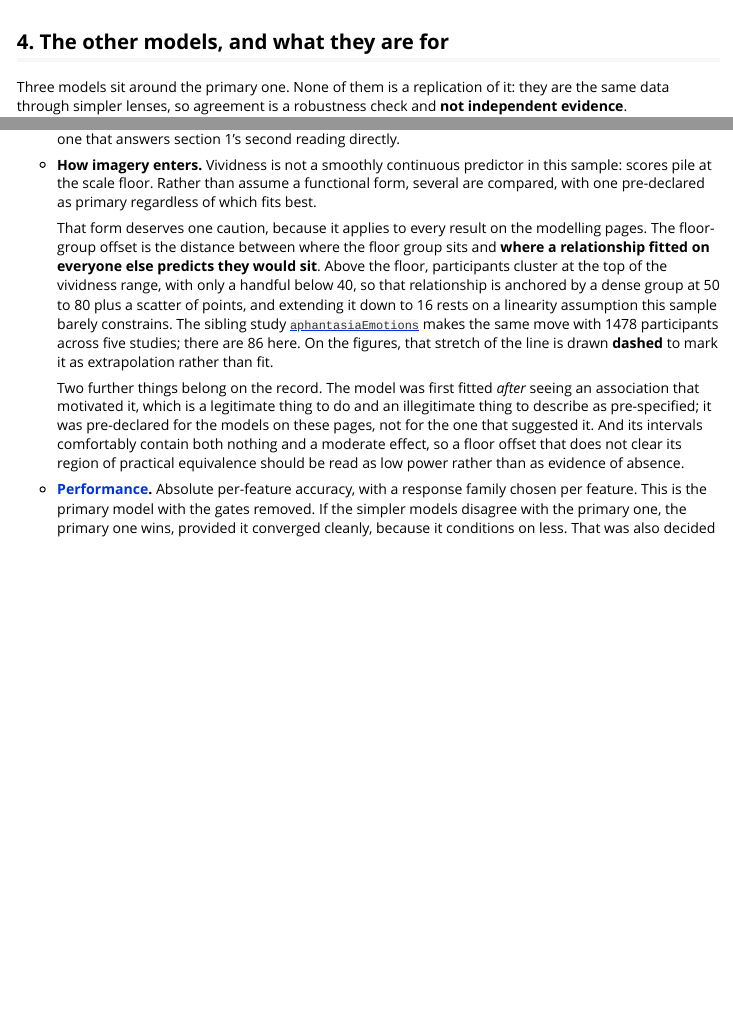
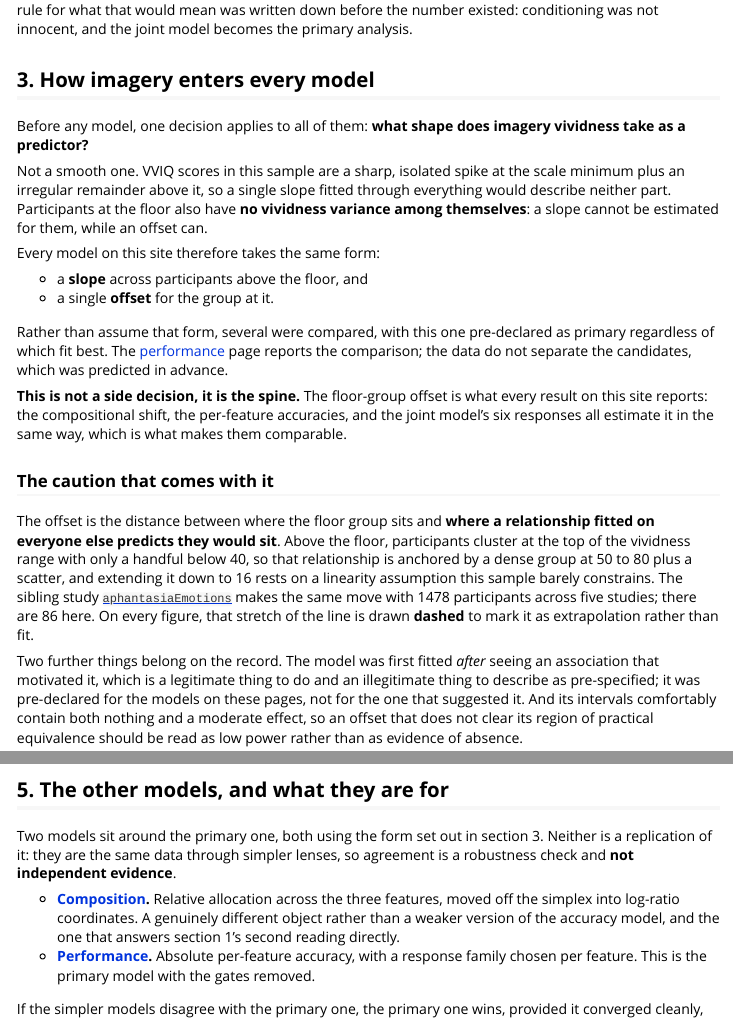
Before and after one commit to m-delem/aphantasiaWMStrats, an R Markdown document (vignettes/articles/analysis-strategy.Rmd): the page in a window 1100 px wide, from 1470 px down before the commit and from 870 px down after it, and a second part further down, joined at a grey line. Rendered offline with R 4.5, knitr and Pandoc, with nearby package versions; some code elsewhere in the file could not run offline.

Commit message:
pkgdown prep and vignette adjustments

```diff
--- a/pkgdown/_pkgdown.yml
+++ b/pkgdown/_pkgdown.yml
@@ -168,8 +168,8 @@ navbar:
       # simply absent; the outline is the record of what is missing.
       menu:
         - text: "What was measured"
-        - text: "The sample"
-          href: articles/sample-description.html
+        - text: "The participants"
+          href: articles/participants.html
         - text: "Task design"
           href: articles/task-design.html
         - text: "Scoring"
--- a/vignettes/articles/analysis-strategy.Rmd
+++ b/vignettes/articles/analysis-strategy.Rmd
@@ -76,4 +76,49 @@ on orientation gives a participant-level correlation between the two of
 that would mean was written down before the number existed: conditioning
 was not innocent, and the joint model becomes the primary analysis.
 
-## 3. The primary model
+## 3. How imagery enters every model
+
+Before any model, one decision applies to all of them: **what shape does
+imagery vividness take as a predictor?**
+
+Not a smooth one. VVIQ scores in this sample are a sharp, isolated spike at
+the scale minimum plus an irregular remainder above it, so a single slope
+fitted through everything would describe neither part. Participants at the
+floor also have **no vividness variance among themselves**: a slope cannot
+be estimated for them, while an offset can.
+
+Every model on this site therefore takes the same form:
+
+- a **slope** across participants above the floor, and
+- a single **offset** for the group at it.
+
+Rather than assume that form, several were compared, with this one
+pre-declared as primary regardless of which fit best. The
+[performance](performance.html) page reports the comparison; the data do
+not separate the candidates, which was predicted in advance.
+
+**This is not a side decision, it is the spine.** The floor-group offset is
+what every result on this site reports: the compositional shift, the
+per-feature accuracies, and the joint model's six responses all estimate it
+in the same way, which is what makes them comparable.
+
+### The caution that comes with it
+
+The offset is the distance between where the floor group sits and **where a
+relationship fitted on everyone else predicts they would sit**. Above the
+floor, participants cluster at the top of the vividness range with only a
+handful below 40, so that relationship is anchored by a dense group at 50
+to 80 plus a scatter, and extending it down to 16 rests on a linearity
+assumption this sample barely constrains. The sibling study
+[`aphantasiaEmotions`](https://m-delem.github.io/aphantasiaEmotions/) makes
+the same move with 1478 participants across five studies; there are 86
+here. On every figure, that stretch of the line is drawn **dashed** to mark
+it as extrapolation rather than fit.
+
+Two further things belong on the record. The model was first fitted *after*
+seeing an association that motivated it, which is a legitimate thing to do
+and an illegitimate thing to describe as pre-specified; it was pre-declared
+for the models on these pages, not for the one that suggested it. And its
+intervals comfortably contain both nothing and a moderate effect, so an
+offset that does not clear its region of practical equivalence should be
+read as low power rather than as evidence of absence.
@@ -104,42 +151,17 @@ The fifteen correlations are the object of interest, in four families:
 Which of them are foregrounded was fixed in advance, in three tiers, so
 that choosing among fifteen after seeing them is not possible.
 
-## 4. The other models, and what they are for
+## 5. The other models, and what they are for
 
-Three models sit around the primary one. None of them is a replication of
-it: they are the same data through simpler lenses, so agreement is a
-robustness check and **not independent evidence**.
+Two models sit around the primary one, both using the form set out in
+section 3. Neither is a replication of it: they are the same data through
+simpler lenses, so agreement is a robustness check and **not independent
+evidence**.
 
 - **[Composition](composition.html).** Relative allocation across the
   three features, moved off the simplex into log-ratio coordinates. A
   genuinely different object rather than a weaker version of the accuracy
   model, and the one that answers section 1's second reading directly.
-- **How imagery enters.** Vividness is not a smoothly continuous predictor
-  in this sample: scores pile at the scale floor. Rather than assume a
-  functional form, several are compared, with one pre-declared as primary
-  regardless of which fits best.
-
-  That form deserves one caution, because it applies to every result on
-  the modelling pages. The floor-group offset is the distance between
-  where the floor group sits and **where a relationship fitted on everyone
-  else predicts they would sit**. Above the floor, participants cluster at
-  the top of the vividness range, with only a handful below 40, so that
-  relationship is anchored by a dense group at 50 to 80 plus a scatter of
-  points, and extending it down to 16 rests on a linearity assumption this
-  sample barely constrains. The sibling study
-  [`aphantasiaEmotions`](https://m-delem.github.io/aphantasiaEmotions/)
-  makes the same move with 1478 participants across five studies; there
-  are 86 here. On the figures, that stretch of the line is drawn **dashed**
-  to mark it as extrapolation rather than fit.
-
-  Two further things belong on the record. The model was first fitted
-  *after* seeing an association that motivated it, which is a legitimate
-  thing to do and an illegitimate thing to describe as pre-specified; it
-  was pre-declared for the models on these pages, not for the one that
-  suggested it. And its intervals comfortably contain both nothing and a
-  moderate effect, so a floor offset that does not clear its region of
-  practical equivalence should be read as low power rather than as
-  evidence of absence.
 - **[Performance](performance.html).** Absolute per-feature accuracy, with
   a response family chosen per feature. This is the primary model with the
   gates removed.
```
Also changed, not shown: inst/planning/EOR-OUTLINE.md (+3 -3 lines), vignettes/articles/participants.Rmd (renamed from vignettes/articles/sample-description.Rmd, +1 -1 lines), vignettes/articles/task-design.Rmd (+1 -1 lines), vignettes/articles/version-scope.Rmd (+1 -1 lines), pkgdown/_pkgdown.yml (32 more changed lines), vignettes/articles/analysis-strategy.Rmd (9 more changed lines).
